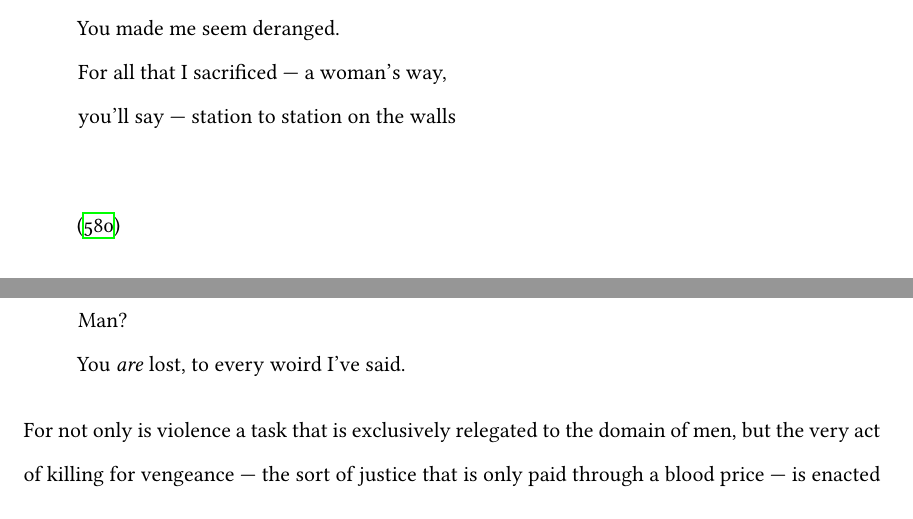
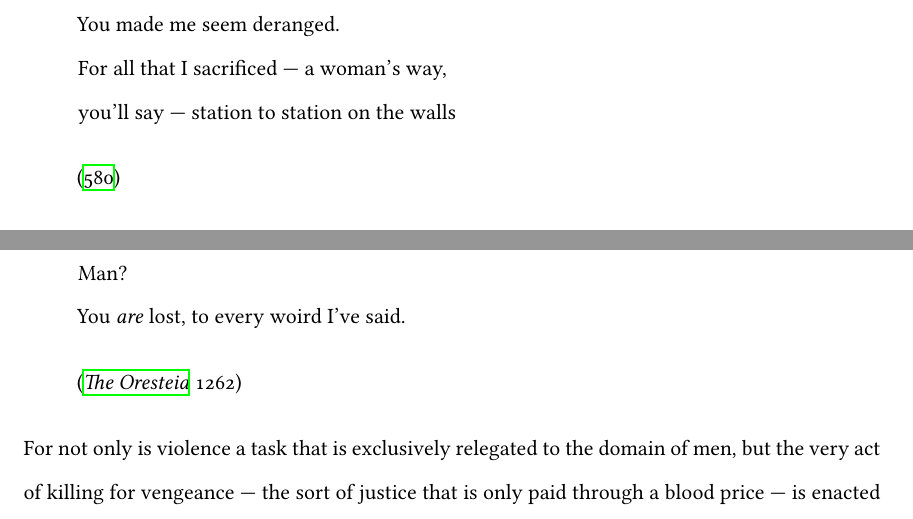
Before and after one commit to ShenZhouHong/Clytemnestra-and-the-Women, a LaTeX document (latex/Clytemnestra-and-Women.tex, which reads latex/sections/body.tex): two parts of pages 6 and 7 of 9, joined at a grey line, cut so that both start at the same text. Compiled offline with XeLaTeX.

Commit message:
Added citation for cassandra quote

```diff
--- a/latex/sections/body.tex
+++ b/latex/sections/body.tex
@@ -174,7 +174,7 @@ sacking, she chides them for now believing in her:
   Women, women, elated over nothing.' \\
   You made me seem deranged. \\
   For all that I sacrificed --- a woman's way, \\
-  you'll say --- station to station on the walls \\
+  you'll say --- station to station on the walls
 
   \autocite[580]{fagles}
 \end{quote}
@@ -220,6 +220,8 @@ prophecies of Cassandra automatically makes the Argive townsmen imagine a man:
   \textsc{Cassandra}: \\
   Man? \\
   You \emph{are} lost, to every woird I've said.
+
+  \autocite[1262]{fagles}
 \end{quote}
 
 \noindent
```
